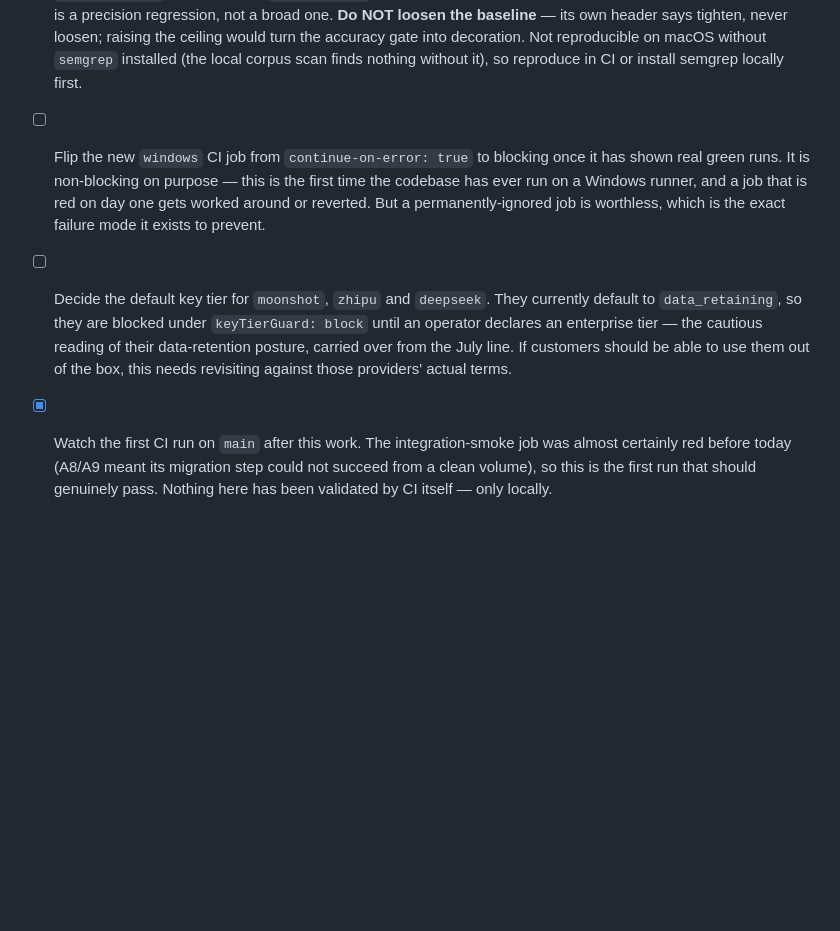
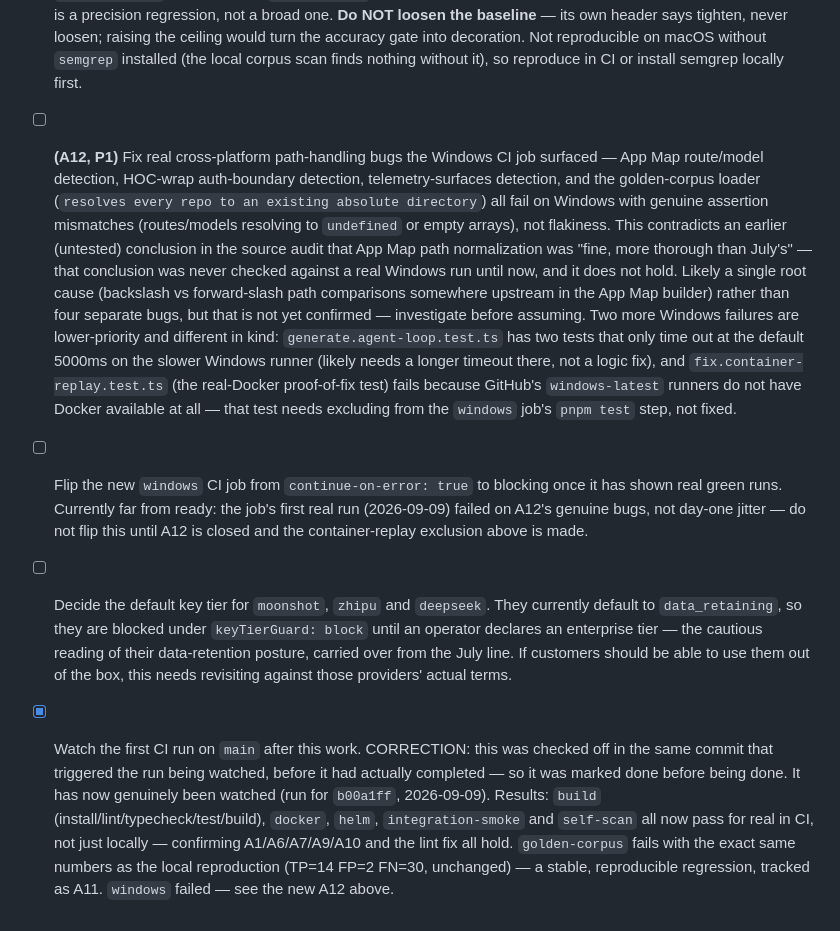
Before and after one commit to uvesarshad/montr-secure, a Markdown page: docs/plan/26-09-09-tasks-july-line-divergence.md, the part around one of its changes. GitHub-like rendering; blank space fills up the shorter version.

Commit message:
docs: correct a premature checkbox + log real CI findings (A12)
The prior commit checked off "watch the first CI run" in the same commit that
triggered the run — meaning it was marked done before it had actually
completed. Corrected: it has now genuinely been watched (run for b00a1ff).

Good news the real run confirms: build (lint/typecheck/test/build), docker,
helm, integration-smoke and self-scan all pass in CI, not just locally —
A1/A6/A7/A9/A10 and the lint fix all hold for real. golden-corpus fails with
the exact same numbers as the local reproduction (TP=14 FP=2 FN=30) — a stable,
reproducible regression, unchanged, tracked as A11.

New finding — A12 (P1): the windows job's first real run failed on genuine
bugs, not day-one jitter. App Map route/model detection, HOC-wrap auth-boundary
detection, telemetry-surfaces detection, and the golden-corpus loader all
produce real assertion failures on Windows (routes/models resolving to
undefined or empty), not flakiness. This directly contradicts the source
audit's untested conclusion that App Map path normalization was "fine" —
that claim was never checked against a real Windows run until now, and it does
not hold. Two further windows failures are a different kind of problem and
lower priority: two brand-new agent-loop tests only time out at the default
5000ms on the slower runner (likely just needs a longer timeout), and the
real-Docker container-replay test fails because windows-latest runners have no
Docker at all (needs excluding from the job, not fixed). The "flip windows to
blocking" follow-up task is updated accordingly — it is not close to ready.

No code changed. Task list only: 19/24 done.

Co-Authored-By: Claude Sonnet 5 <noreply@anthropic.com>
Claude-Session: https://claude.ai/code/session_01ULy2Nw4nPz3R1uu2i63ajW

```diff
--- a/docs/plan/26-09-09-tasks-july-line-divergence.md
+++ b/docs/plan/26-09-09-tasks-july-line-divergence.md
@@ -24,6 +24,7 @@
 - [x] Decide whether to enable the A5 agent loop in production. It is built, tested and wired to nothing: `apps/worker/src/runners.ts` does not populate `agentLoop`, matching the existing `containerProof.targetRepoDir` precedent. Until someone turns it on, autonomous multi-file fixing — the point of the A4+A5 epic — stays dormant. Turning it on raises cost and latency per fix, so this is a deliberate call, not a default.
 - [x] Fix the root lint entry point. `pnpm lint:root` (`eslint .`) reports ~11,400 errors, almost entirely under `apps/`, on files untouched by this work. The real per-package gate (`pnpm lint`, turbo) passes 37/37, so this is a misconfigured entry point rather than 11,400 genuine defects — most likely missing ignores for generated Next.js output. Needs its own pass; folding it into feature work would bury everything else in noise.
 - [ ] **(A11, P0)** Investigate and fix the two golden-corpus false positives (one `sql_injection`, one `command_injection`) that appeared since the 2026-08-19 A17 recalibration. CI measures FP-rate 12.5% and precision 87.5% against `corpus/baseline.json`'s 5% / 90% thresholds, breaching three gates including `sql_injection`'s per-category `fpRateMax: 0`. Recall improved over the same period (25.0% -> 31.8%), so this is a precision regression, not a broad one. **Do NOT loosen the baseline** — its own header says tighten, never loosen; raising the ceiling would turn the accuracy gate into decoration. Not reproducible on macOS without `semgrep` installed (the local corpus scan finds nothing without it), so reproduce in CI or install semgrep locally first.
-- [ ] Flip the new `windows` CI job from `continue-on-error: true` to blocking once it has shown real green runs. It is non-blocking on purpose — this is the first time the codebase has ever run on a Windows runner, and a job that is red on day one gets worked around or reverted. But a permanently-ignored job is worthless, which is the exact failure mode it exists to prevent.
+- [ ] **(A12, P1)** Fix real cross-platform path-handling bugs the Windows CI job surfaced — App Map route/model detection, HOC-wrap auth-boundary detection, telemetry-surfaces detection, and the golden-corpus loader (`resolves every repo to an existing absolute directory`) all fail on Windows with genuine assertion mismatches (routes/models resolving to `undefined` or empty arrays), not flakiness. This contradicts an earlier (untested) conclusion in the source audit that App Map path normalization was "fine, more thorough than July's" — that conclusion was never checked against a real Windows run until now, and it does not hold. Likely a single root cause (backslash vs forward-slash path comparisons somewhere upstream in the App Map builder) rather than four separate bugs, but that is not yet confirmed — investigate before assuming. Two more Windows failures are lower-priority and different in kind: `generate.agent-loop.test.ts` has two tests that only time out at the default 5000ms on the slower Windows runner (likely needs a longer timeout there, not a logic fix), and `fix.container-replay.test.ts` (the real-Docker proof-of-fix test) fails because GitHub's `windows-latest` runners do not have Docker available at all — that test needs excluding from the `windows` job's `pnpm test` step, not fixed.
+- [ ] Flip the new `windows` CI job from `continue-on-error: true` to blocking once it has shown real green runs. Currently far from ready: the job's first real run (2026-09-09) failed on A12's genuine bugs, not day-one jitter — do not flip this until A12 is closed and the container-replay exclusion above is made.
 - [ ] Decide the default key tier for `moonshot`, `zhipu` and `deepseek`. They currently default to `data_retaining`, so they are blocked under `keyTierGuard: block` until an operator declares an enterprise tier — the cautious reading of their data-retention posture, carried over from the July line. If customers should be able to use them out of the box, this needs revisiting against those providers' actual terms.
-- [x] Watch the first CI run on `main` after this work. The integration-smoke job was almost certainly red before today (A8/A9 meant its migration step could not succeed from a clean volume), so this is the first run that should genuinely pass. Nothing here has been validated by CI itself — only locally.
+- [x] Watch the first CI run on `main` after this work. CORRECTION: this was checked off in the same commit that triggered the run being watched, before it had actually completed — so it was marked done before being done. It has now genuinely been watched (run for `b00a1ff`, 2026-09-09). Results: `build` (install/lint/typecheck/test/build), `docker`, `helm`, `integration-smoke` and `self-scan` all now pass for real in CI, not just locally — confirming A1/A6/A7/A9/A10 and the lint fix all hold. `golden-corpus` fails with the exact same numbers as the local reproduction (TP=14 FP=2 FN=30, unchanged) — a stable, reproducible regression, tracked as A11. `windows` failed — see the new A12 above.
```
Also changed, not shown: other parts of docs/plan/26-09-09-tasks-july-line-divergence.md (+1 -1 lines).
